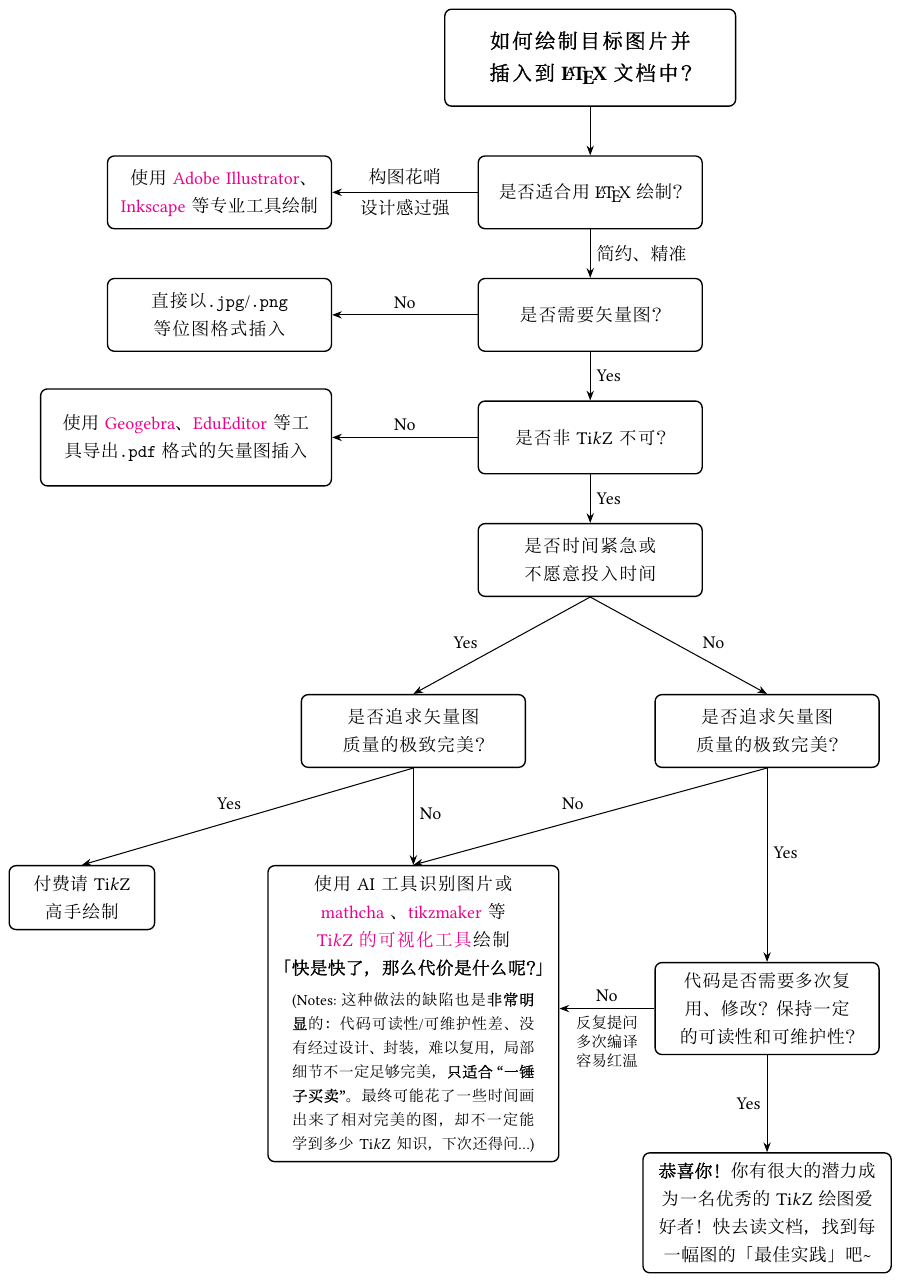
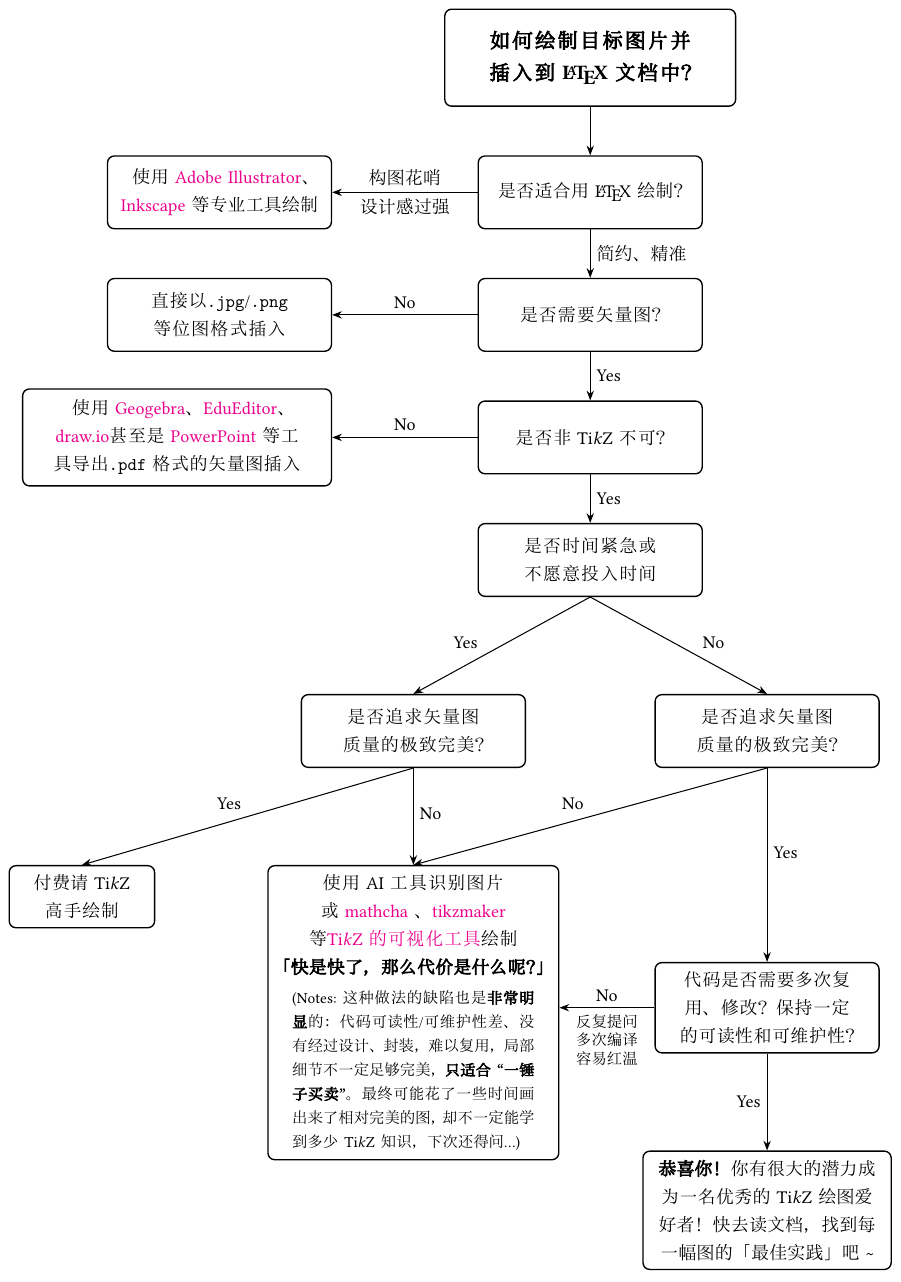
Before and after one commit to Explorer-cc/tikz-drawing-choice, a LaTeX figure (tikz-drawing-choice.tex): the whole page. The pictures show the PDF file tikz-drawing-choice.pdf that the author committed with the source.

Commit message:
update draw.io and PPT

```diff
--- a/tikz-drawing-choice.tex
+++ b/tikz-drawing-choice.tex
@@ -47,8 +47,8 @@
     ] (L3) {是否非 \hologo{TikZ} 不可？}
         edge node[right] {Yes} (L2);
     \node[
-        mynode={6cm}{2cm}{5.5cm},left=3cm of L3
-    ] {使用 \href{https://www.geogebra.org/classic?lang=zh_CN}{Geogebra}、\href{http://eduediter.com/}{EduEditor} 等工具导出\texttt{.pdf}格式的矢量图插入}
+        mynode={6cm}{2cm}{6cm},left=3cm of L3
+    ] {使用 \href{https://www.geogebra.org/classic?lang=zh_CN}{Geogebra}、\href{http://eduediter.com/}{EduEditor}、\href{https://www.drawio.com/}{draw.io}甚至是 \href{https://www.microsoftstore.com.cn/software/microsoft-365}{PowerPoint} 等工具导出\texttt{.pdf}格式的矢量图插入}
         edge node[above] {No} (L3);
     \node[
         mynode,below=of L3
```
Also changed, not shown: tikz-drawing-choice.pdf.
